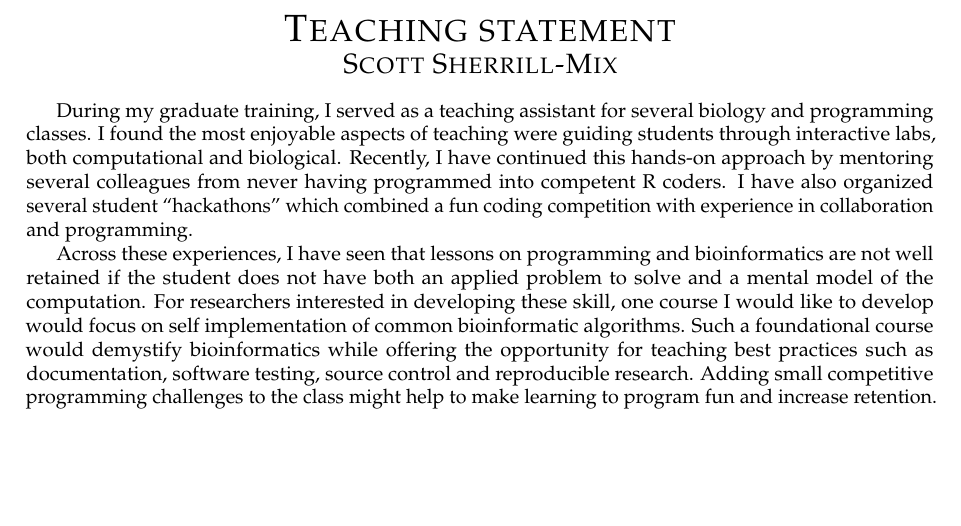
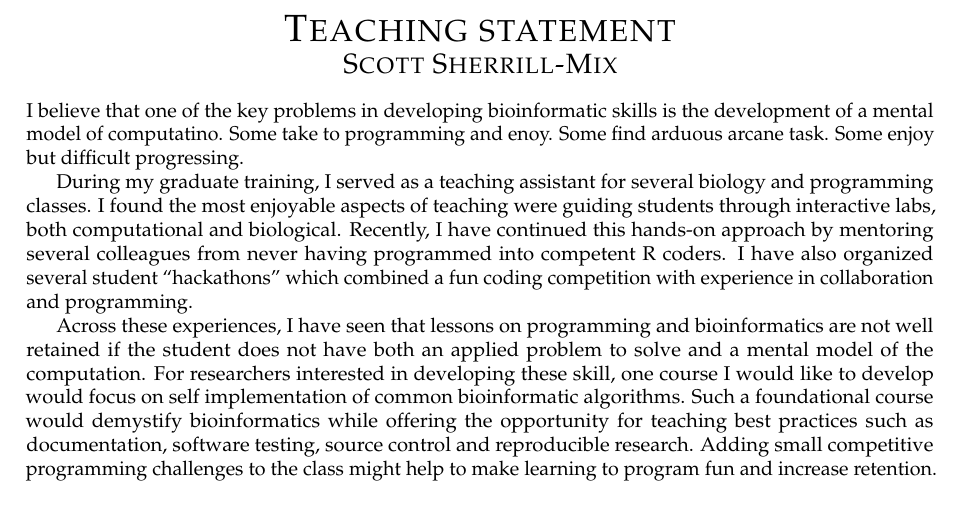
Before and after one commit to sherrillmix/postdocTeaching, a LaTeX document (teaching/sherrill-mix_teaching.tex): part of the page, cut so that both start at the same text. Compiled offline with pdfLaTeX.

Commit message:
Transfer to main
git-svn-id: https://microb98.med.upenn.edu/svn/scott/personal/cv@10313 acd2042c-187b-11de-8279-d8d34a11d372

```diff
--- a/teaching/sherrill-mix_teaching.tex
+++ b/teaching/sherrill-mix_teaching.tex
@@ -49,7 +49,7 @@
 \vspace{.4em}
 \fontsize{14}{17}\textsc{Scott Sherrill-Mix}
 \end{center}
-
+I believe that one of the key problems in developing bioinformatic skills is the development of a mental model of computatino. Some take to programming and enoy. Some find arduous arcane task. Some enjoy but difficult progressing.
 
  During my graduate training, I served as a teaching assistant for several biology and programming classes. I found the most enjoyable aspects of teaching were guiding students through interactive labs, both computational and biological. Recently, I have continued this hands-on approach by mentoring several colleagues from never having programmed into competent R coders. I have also organized several student ``hackathons'' which combined a fun coding competition with experience in collaboration and programming.
 
```
